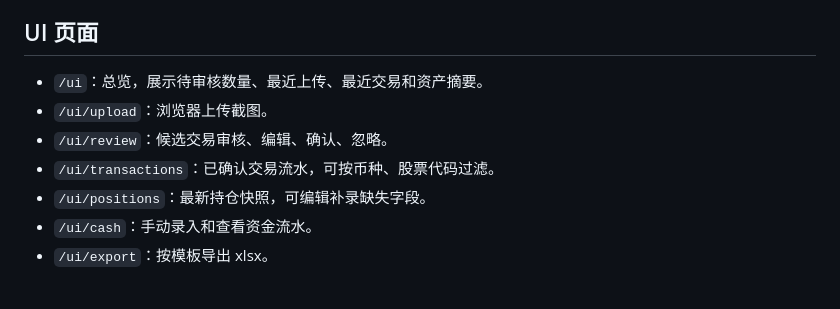
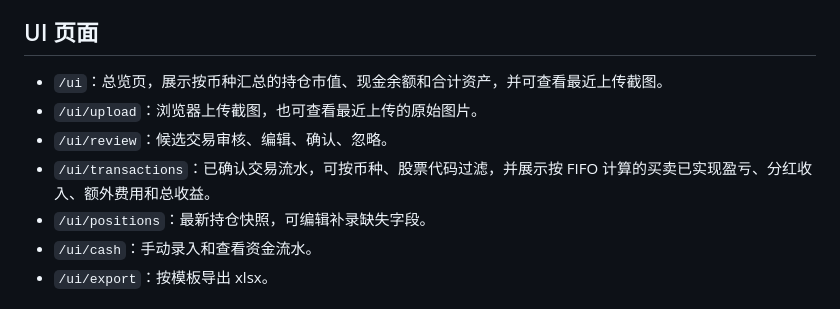
Before and after one commit to JayYangSS/AssetFlow, a Markdown page: README.md, the part around the change. Rendered like a GitHub page.

Commit message:
docs: update UI asset summary guide

```diff
--- a/README.md
+++ b/README.md
@@ -58,10 +58,10 @@ Invoke-RestMethod http://127.0.0.1:8787/health
 
 ## UI 页面
 
-- `/ui`：总览，展示待审核数量、最近上传、最近交易和资产摘要。
-- `/ui/upload`：浏览器上传截图。
+- `/ui`：总览页，展示按币种汇总的持仓市值、现金余额和合计资产，并可查看最近上传截图。
+- `/ui/upload`：浏览器上传截图，也可查看最近上传的原始图片。
 - `/ui/review`：候选交易审核、编辑、确认、忽略。
-- `/ui/transactions`：已确认交易流水，可按币种、股票代码过滤。
+- `/ui/transactions`：已确认交易流水，可按币种、股票代码过滤，并展示按 FIFO 计算的买卖已实现盈亏、分红收入、额外费用和总收益。
 - `/ui/positions`：最新持仓快照，可编辑补录缺失字段。
 - `/ui/cash`：手动录入和查看资金流水。
 - `/ui/export`：按模板导出 xlsx。
```
